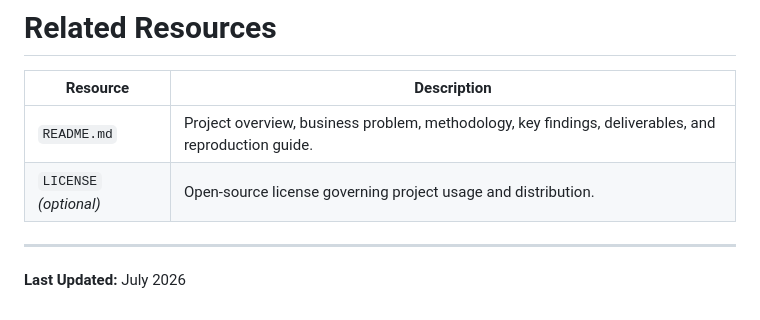
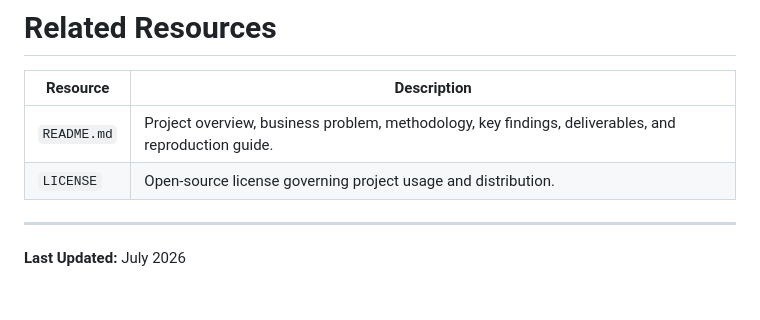
Before and after one commit to HarjiiBoss/fintech-credit-risk-analysis, a Markdown page: docs/documentation_index.md, the part around the change. Rendered like a GitHub page.

Commit message:
Remove optional note from LICENSE entry

```diff
--- a/docs/documentation_index.md
+++ b/docs/documentation_index.md
@@ -114,7 +114,7 @@ Throughout the project, all documentation follows these principles:
 | Resource | Description |
 |----------|-------------|
 | `README.md` | Project overview, business problem, methodology, key findings, deliverables, and reproduction guide. |
-| `LICENSE` *(optional)* | Open-source license governing project usage and distribution. |
+| `LICENSE` | Open-source license governing project usage and distribution. |
 
 ---
 
```
